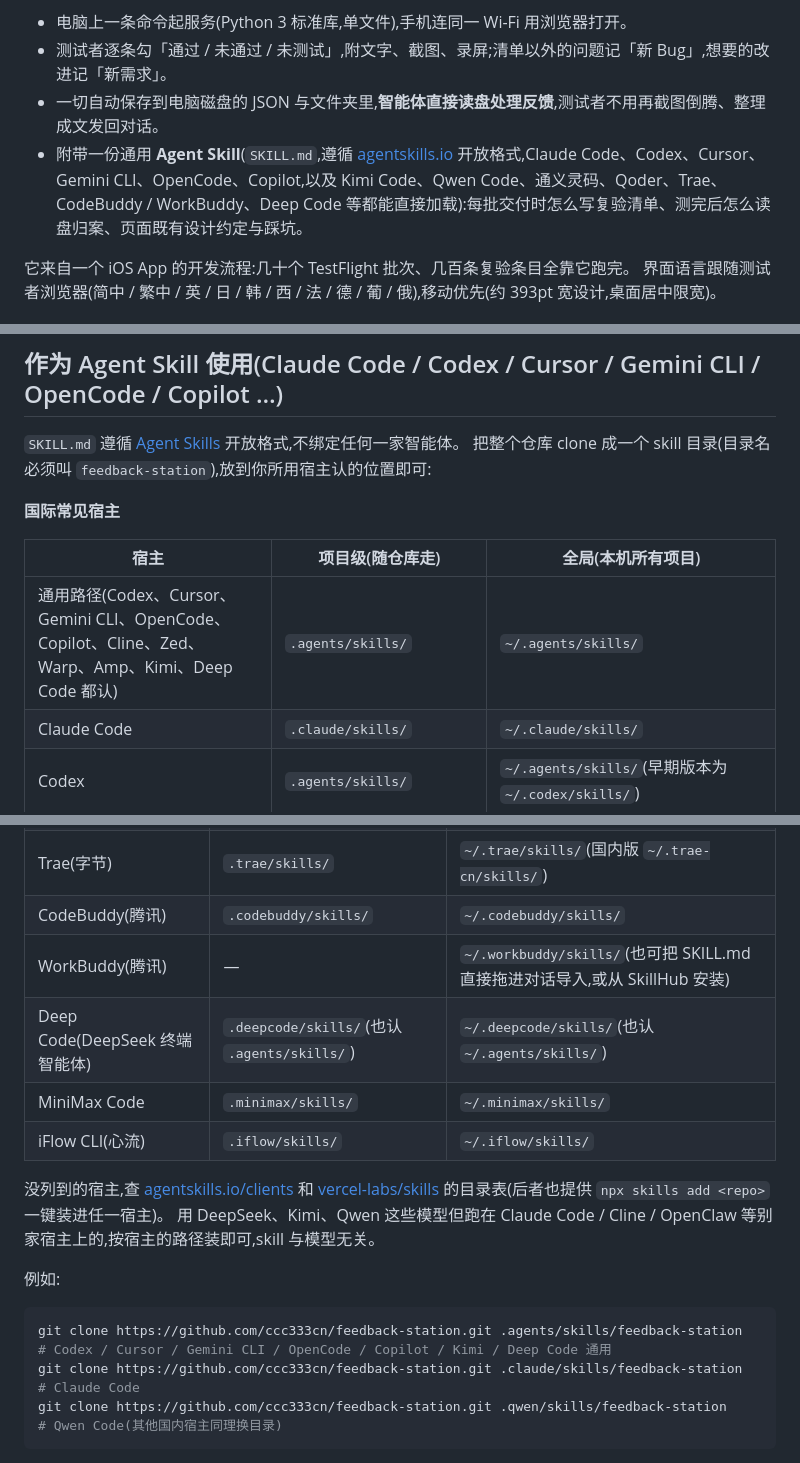
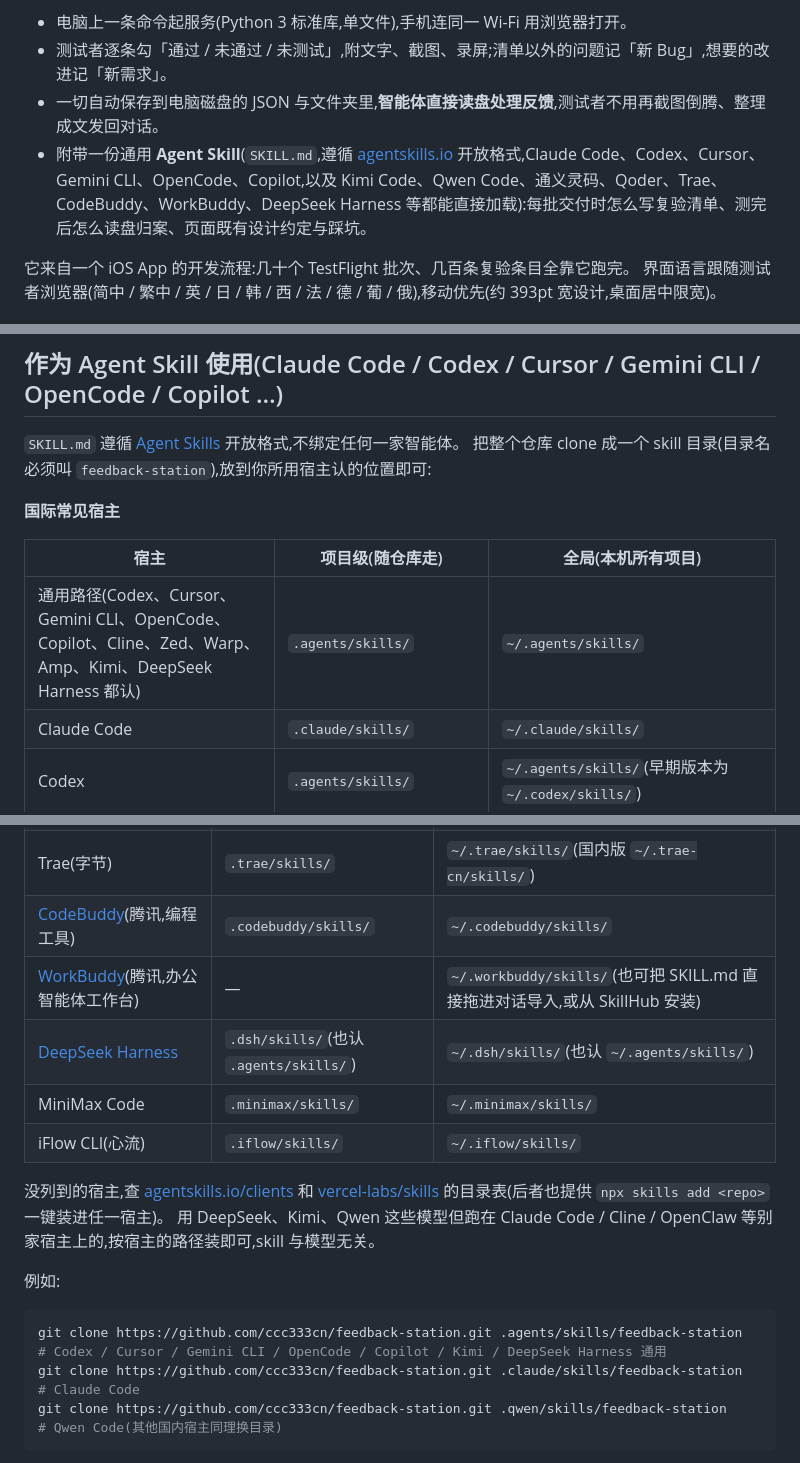
Before and after one commit to ccc333cn/feedback-station, a Markdown page: README.md, 3 parts joined by grey strips. GitHub-like rendering.

````diff
--- a/README.md
+++ b/README.md
@@ -7,7 +7,7 @@
 - 电脑上一条命令起服务(Python 3 标准库,单文件),手机连同一 Wi-Fi 用浏览器打开。
 - 测试者逐条勾「通过 / 未通过 / 未测试」,附文字、截图、录屏;清单以外的问题记「新 Bug」,想要的改进记「新需求」。
 - 一切自动保存到电脑磁盘的 JSON 与文件夹里,**智能体直接读盘处理反馈**,测试者不用再截图倒腾、整理成文发回对话。
-- 附带一份通用 **Agent Skill**(`SKILL.md`,遵循 [agentskills.io](https://agentskills.io) 开放格式,Claude Code、Codex、Cursor、Gemini CLI、OpenCode、Copilot,以及 Kimi Code、Qwen Code、通义灵码、Qoder、Trae、CodeBuddy / WorkBuddy、Deep Code 等都能直接加载):每批交付时怎么写复验清单、测完后怎么读盘归案、页面既有设计约定与踩坑。
+- 附带一份通用 **Agent Skill**(`SKILL.md`,遵循 [agentskills.io](https://agentskills.io) 开放格式,Claude Code、Codex、Cursor、Gemini CLI、OpenCode、Copilot,以及 Kimi Code、Qwen Code、通义灵码、Qoder、Trae、CodeBuddy、WorkBuddy、DeepSeek Harness 等都能直接加载):每批交付时怎么写复验清单、测完后怎么读盘归案、页面既有设计约定与踩坑。
 
 它来自一个 iOS App 的开发流程:几十个 TestFlight 批次、几百条复验条目全靠它跑完。
 界面语言跟随测试者浏览器(简中 / 繁中 / 英 / 日 / 韩 / 西 / 法 / 德 / 葡 / 俄),移动优先(约 393pt 宽设计,桌面居中限宽)。
@@ -73,7 +73,7 @@ python3 summarize.py --root .
 
 | 宿主 | 项目级(随仓库走) | 全局(本机所有项目) |
 |---|---|---|
-| 通用路径(Codex、Cursor、Gemini CLI、OpenCode、Copilot、Cline、Zed、Warp、Amp、Kimi、Deep Code 都认) | `.agents/skills/` | `~/.agents/skills/` |
+| 通用路径(Codex、Cursor、Gemini CLI、OpenCode、Copilot、Cline、Zed、Warp、Amp、Kimi、DeepSeek Harness 都认) | `.agents/skills/` | `~/.agents/skills/` |
 | Claude Code | `.claude/skills/` | `~/.claude/skills/` |
 | Codex | `.agents/skills/` | `~/.agents/skills/`(早期版本为 `~/.codex/skills/`) |
 | Cursor | `.cursor/skills/` | `~/.cursor/skills/` |
@@ -92,9 +92,9 @@ python3 summarize.py --root .
 | 通义灵码 Lingma | `.lingma/skills/` | `~/.lingma/skills/` |
 | Qoder | `.qoder/skills/` | `~/.qoder/skills/`(国内版 `~/.qoder-cn/skills/`) |
 | Trae(字节) | `.trae/skills/` | `~/.trae/skills/`(国内版 `~/.trae-cn/skills/`) |
-| CodeBuddy(腾讯) | `.codebuddy/skills/` | `~/.codebuddy/skills/` |
-| WorkBuddy(腾讯) | — | `~/.workbuddy/skills/`(也可把 SKILL.md 直接拖进对话导入,或从 SkillHub 安装) |
-| Deep Code(DeepSeek 终端智能体) | `.deepcode/skills/`(也认 `.agents/skills/`) | `~/.deepcode/skills/`(也认 `~/.agents/skills/`) |
+| [CodeBuddy](https://www.codebuddy.cn/docs/ide/Introduction)(腾讯,编程工具) | `.codebuddy/skills/` | `~/.codebuddy/skills/` |
+| [WorkBuddy](https://www.codebuddy.cn/docs/workbuddy/From-Beginner-to-Expert-Guide/Product-Guide)(腾讯,办公智能体工作台) | — | `~/.workbuddy/skills/`(也可把 SKILL.md 直接拖进对话导入,或从 SkillHub 安装) |
+| [DeepSeek Harness](https://github.com/deepseek-ai/deepseek-harness/blob/master/packages/skill/skill-filesystem/README.md) | `.dsh/skills/`(也认 `.agents/skills/`) | `~/.dsh/skills/`(也认 `~/.agents/skills/`) |
 | MiniMax Code | `.minimax/skills/` | `~/.minimax/skills/` |
 | iFlow CLI(心流) | `.iflow/skills/` | `~/.iflow/skills/` |
 
@@ -104,7 +104,7 @@ python3 summarize.py --root .
 例如:
 
 ```bash
-git clone https://github.com/ccc333cn/feedback-station.git .agents/skills/feedback-station     # Codex / Cursor / Gemini CLI / OpenCode / Copilot / Kimi / Deep Code 通用
+git clone https://github.com/ccc333cn/feedback-station.git .agents/skills/feedback-station     # Codex / Cursor / Gemini CLI / OpenCode / Copilot / Kimi / DeepSeek Harness 通用
 git clone https://github.com/ccc333cn/feedback-station.git .claude/skills/feedback-station     # Claude Code
 git clone https://github.com/ccc333cn/feedback-station.git .qwen/skills/feedback-station       # Qwen Code(其他国内宿主同理换目录)
 ```
````
Also changed, not shown: README.en.md (+6 -6 lines).
